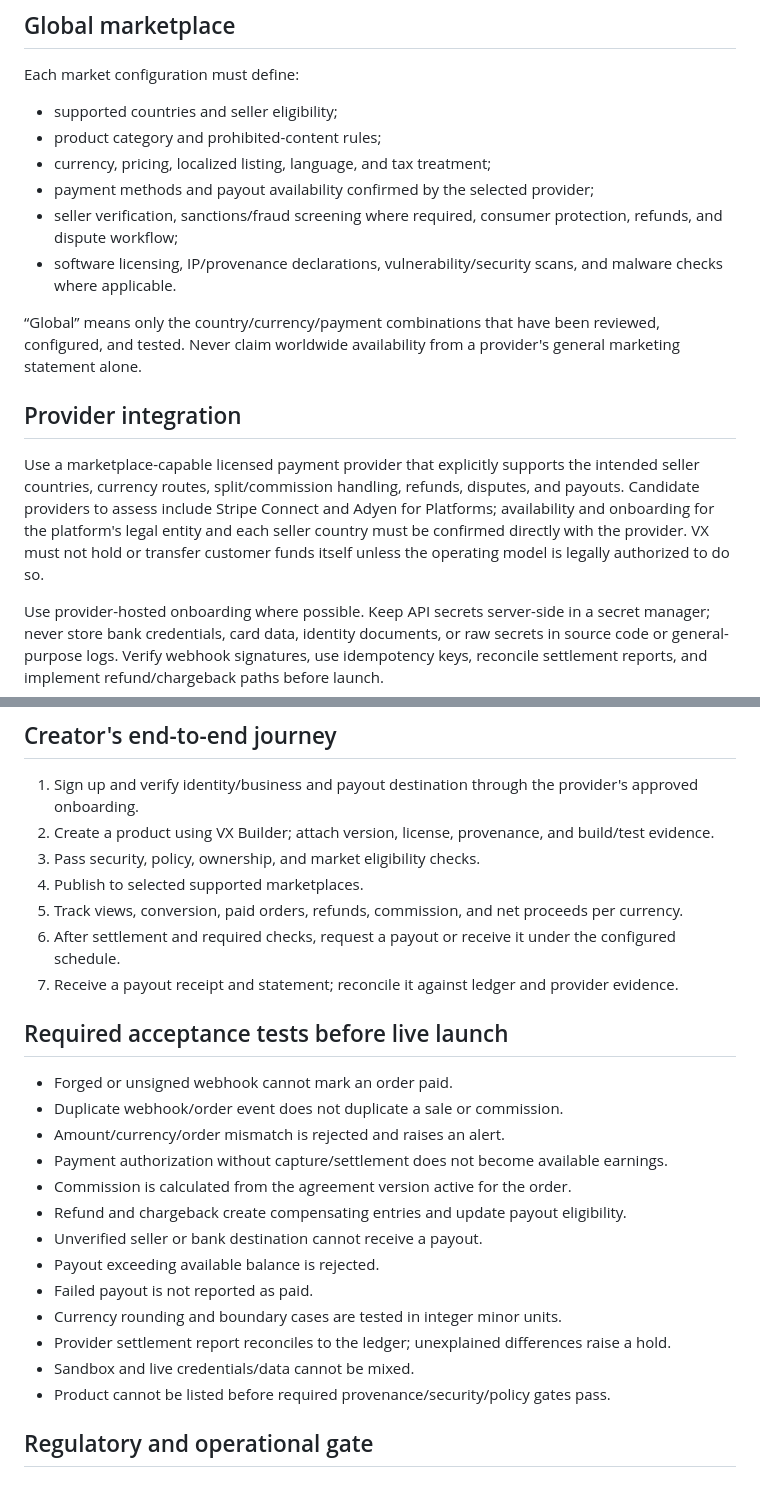
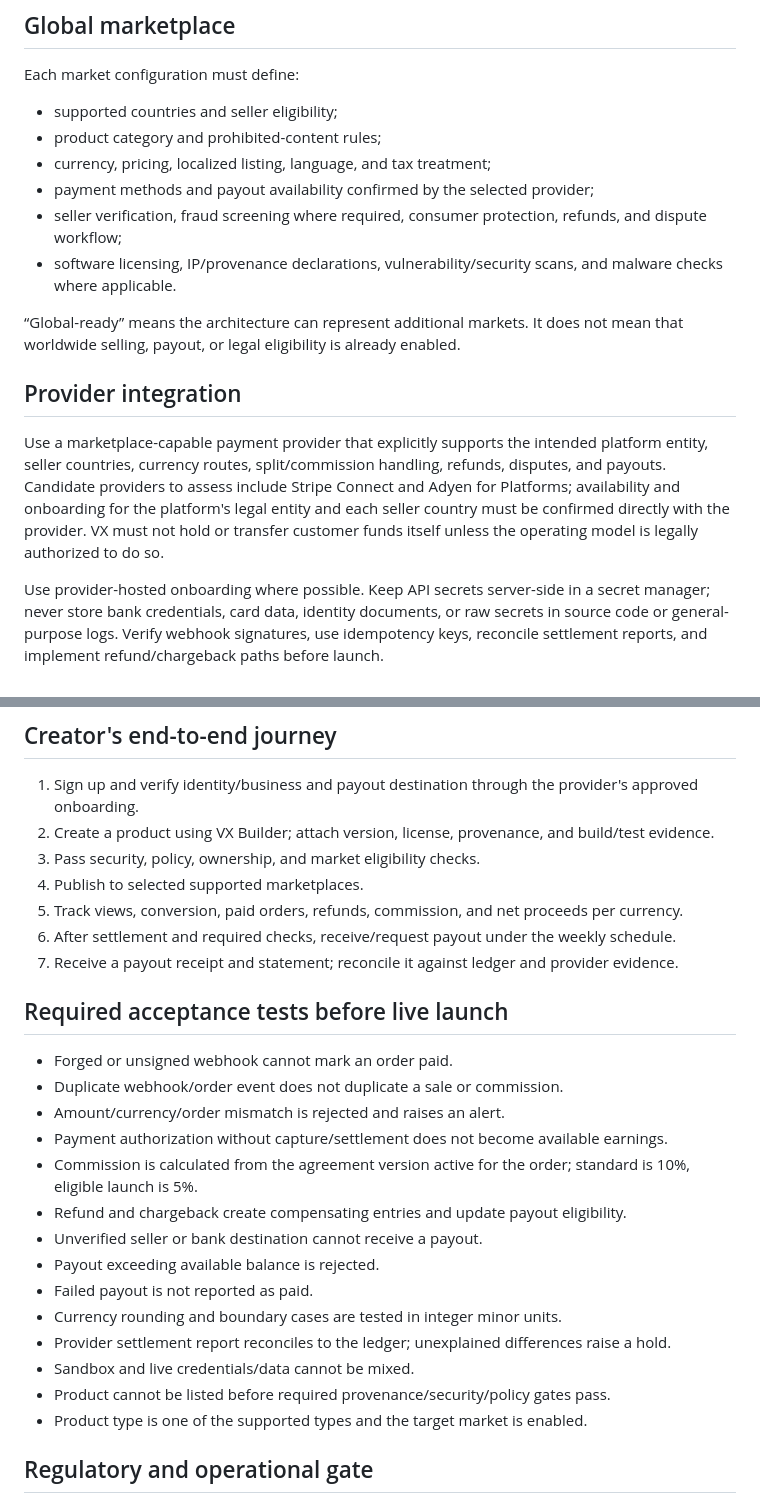
Before and after one commit to fisallllll280-code/VX-runtime, a Markdown page: docs/VX_MARKETPLACE_WALLETS_AND_PAYOUTS.md, 2 parts joined by grey strips. Rendered like a GitHub page.

```diff
--- a/docs/VX_MARKETPLACE_WALLETS_AND_PAYOUTS.md
+++ b/docs/VX_MARKETPLACE_WALLETS_AND_PAYOUTS.md
@@ -61,14 +67,14 @@ Each market configuration must define:
 - product category and prohibited-content rules;
 - currency, pricing, localized listing, language, and tax treatment;
 - payment methods and payout availability confirmed by the selected provider;
-- seller verification, sanctions/fraud screening where required, consumer protection, refunds, and dispute workflow;
+- seller verification, fraud screening where required, consumer protection, refunds, and dispute workflow;
 - software licensing, IP/provenance declarations, vulnerability/security scans, and malware checks where applicable.
 
-“Global” means only the country/currency/payment combinations that have been reviewed, configured, and tested. Never claim worldwide availability from a provider's general marketing statement alone.
+“Global-ready” means the architecture can represent additional markets. It does not mean that worldwide selling, payout, or legal eligibility is already enabled.
 
 ## Provider integration
 
-Use a marketplace-capable licensed payment provider that explicitly supports the intended seller countries, currency routes, split/commission handling, refunds, disputes, and payouts. Candidate providers to assess include Stripe Connect and Adyen for Platforms; availability and onboarding for the platform's legal entity and each seller country must be confirmed directly with the provider. VX must not hold or transfer customer funds itself unless the operating model is legally authorized to do so.
+Use a marketplace-capable payment provider that explicitly supports the intended platform entity, seller countries, currency routes, split/commission handling, refunds, disputes, and payouts. Candidate providers to assess include Stripe Connect and Adyen for Platforms; availability and onboarding for the platform's legal entity and each seller country must be confirmed directly with the provider. VX must not hold or transfer customer funds itself unless the operating model is legally authorized to do so.
 
 Use provider-hosted onboarding where possible. Keep API secrets server-side in a secret manager; never store bank credentials, card data, identity documents, or raw secrets in source code or general-purpose logs. Verify webhook signatures, use idempotency keys, reconcile settlement reports, and implement refund/chargeback paths before launch.
 
@@ -85,7 +91,7 @@ Exception states include `REJECTED`, `PAYMENT_FAILED`, `REFUND_PENDING`, `REFUND
 3. Pass security, policy, ownership, and market eligibility checks.
 4. Publish to selected supported marketplaces.
 5. Track views, conversion, paid orders, refunds, commission, and net proceeds per currency.
-6. After settlement and required checks, request a payout or receive it under the configured schedule.
+6. After settlement and required checks, receive/request payout under the weekly schedule.
 7. Receive a payout receipt and statement; reconcile it against ledger and provider evidence.
 
 ## Required acceptance tests before live launch
@@ -94,7 +100,7 @@ Exception states include `REJECTED`, `PAYMENT_FAILED`, `REFUND_PENDING`, `REFUND
 - Duplicate webhook/order event does not duplicate a sale or commission.
 - Amount/currency/order mismatch is rejected and raises an alert.
 - Payment authorization without capture/settlement does not become available earnings.
-- Commission is calculated from the agreement version active for the order.
+- Commission is calculated from the agreement version active for the order; standard is 10%, eligible launch is 5%.
 - Refund and chargeback create compensating entries and update payout eligibility.
 - Unverified seller or bank destination cannot receive a payout.
 - Payout exceeding available balance is rejected.
@@ -103,6 +109,7 @@ Exception states include `REJECTED`, `PAYMENT_FAILED`, `REFUND_PENDING`, `REFUND
 - Provider settlement report reconciles to the ledger; unexplained differences raise a hold.
 - Sandbox and live credentials/data cannot be mixed.
 - Product cannot be listed before required provenance/security/policy gates pass.
+- Product type is one of the supported types and the target market is enabled.
 
 ## Regulatory and operational gate
 
```
Also changed, not shown: other parts of docs/VX_MARKETPLACE_WALLETS_AND_PAYOUTS.md (+17 -11 lines).
